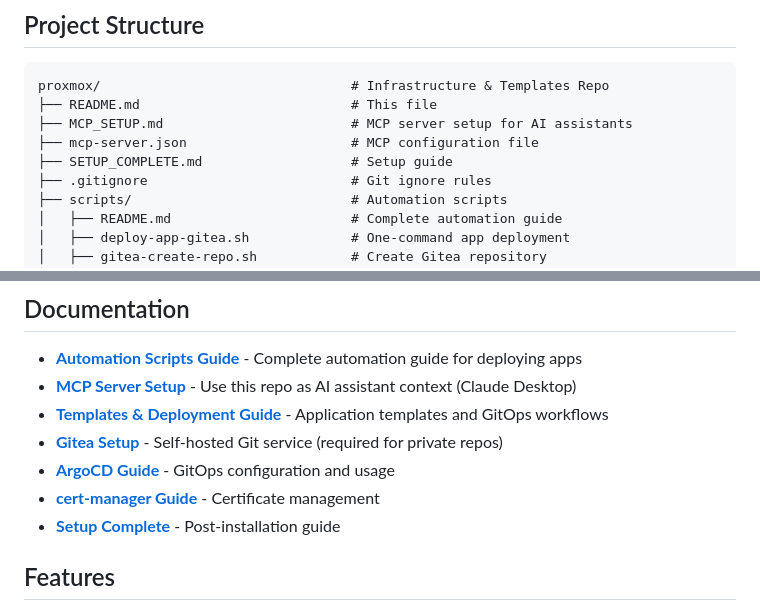
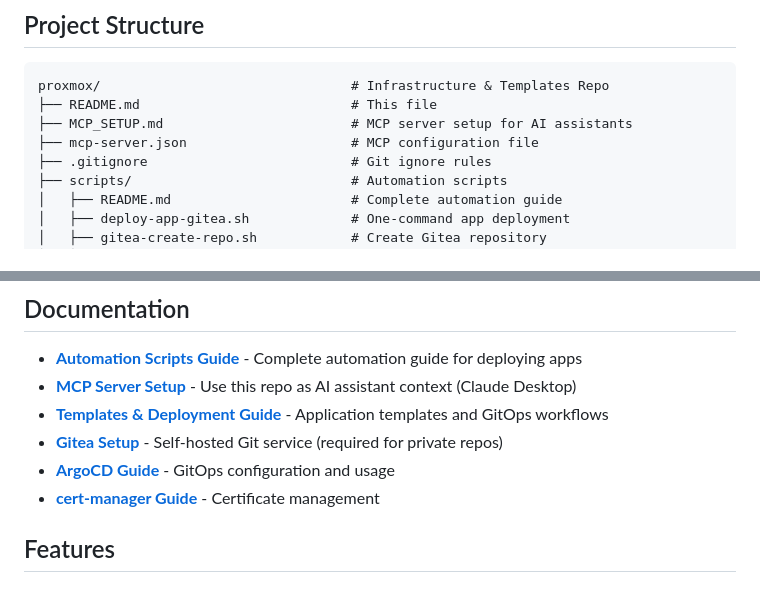
Before and after one commit to mzakany23/proxmox-k8s, a Markdown page: README.md, 2 parts joined by grey strips. Rendered like a GitHub page.

Commit message:
Remove references to deleted SETUP_COMPLETE.md

```diff
--- a/README.md
+++ b/README.md
@@ -200,7 +200,6 @@ proxmox/                                # Infrastructure & Templates Repo
 ├── README.md                           # This file
 ├── MCP_SETUP.md                        # MCP server setup for AI assistants
 ├── mcp-server.json                     # MCP configuration file
-├── SETUP_COMPLETE.md                   # Setup guide
 ├── .gitignore                          # Git ignore rules
 ├── scripts/                            # Automation scripts
 │   ├── README.md                       # Complete automation guide
@@ -270,7 +269,6 @@ See `terraform/variables.tf` for customizable options:
 - **[Gitea Setup](kubernetes/apps/gitea/README.md)** - Self-hosted Git service (required for private repos)
 - **[ArgoCD Guide](kubernetes/infrastructure/argocd/README.md)** - GitOps configuration and usage
 - **[cert-manager Guide](kubernetes/infrastructure/cert-manager/README.md)** - Certificate management
-- **[Setup Complete](SETUP_COMPLETE.md)** - Post-installation guide
 
 ## Features
 
```
